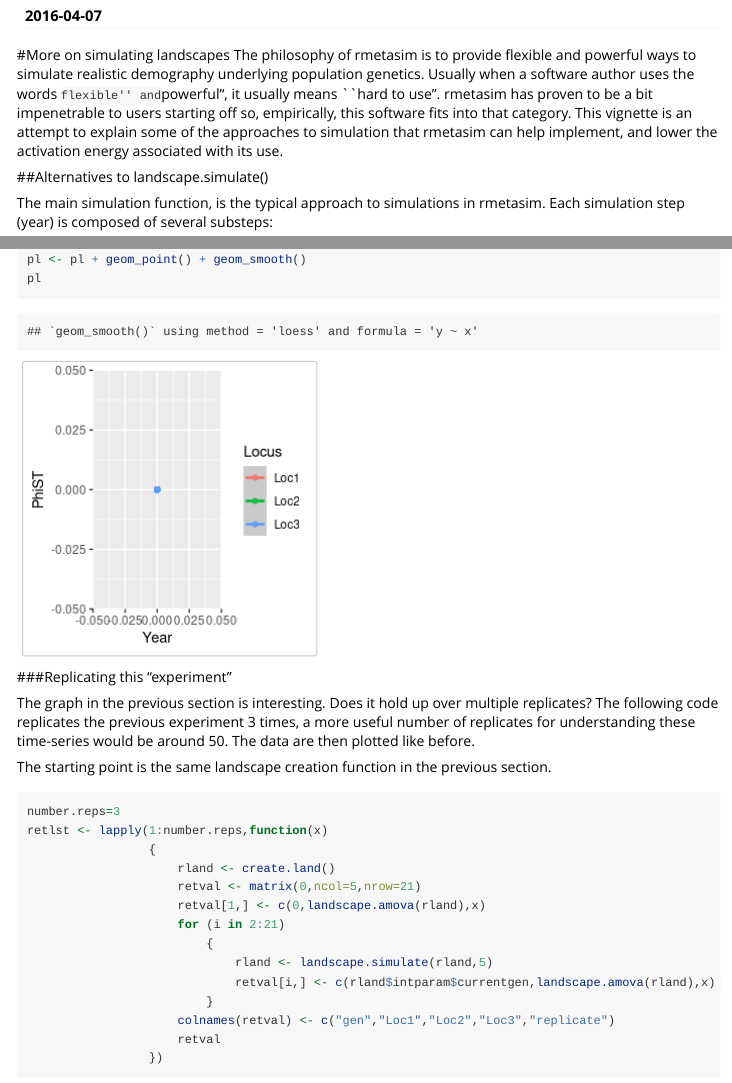
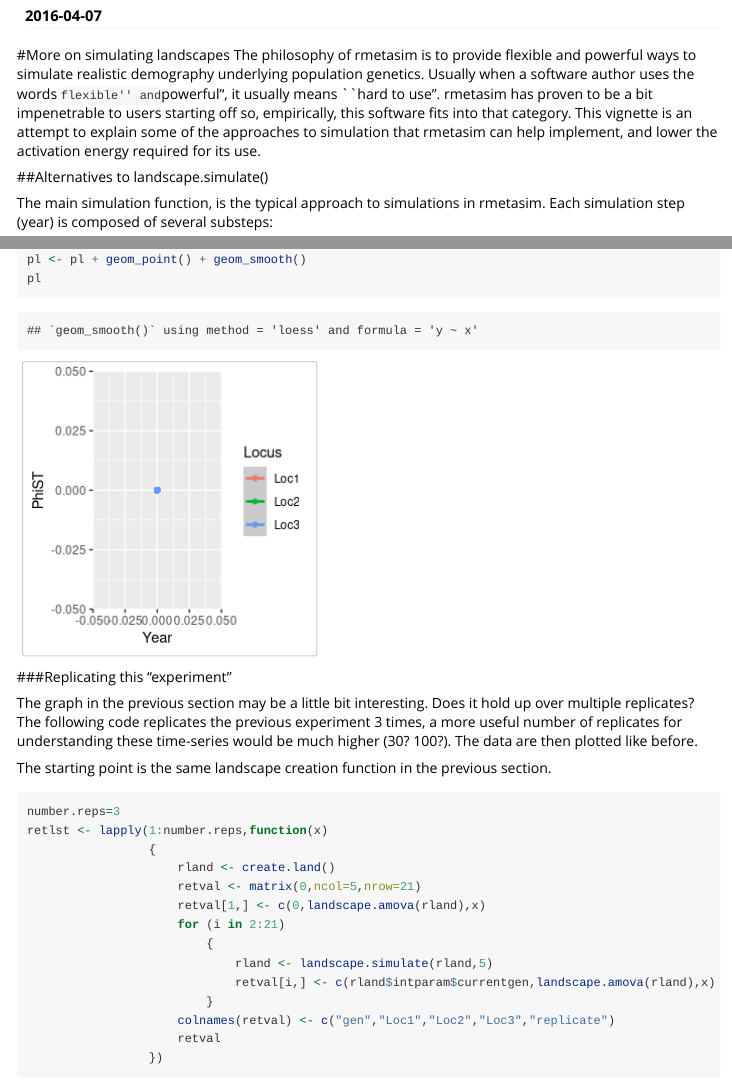
Before and after one commit to stranda/rmetasim, an R Markdown document (vignettes/Simulating.Rmd): the page in a window 1100 px wide, from 110 px down, and a second part further down, joined at a grey line. Rendered offline with R 4.5, knitr and Pandoc, with nearby package versions; code that draws random numbers runs with fixed seeds of ours; some code elsewhere in the file could not run offline; long lines of code are wrapped.

Commit message:
adjusted the vignettes

```diff
--- a/vignettes/Simulating.Rmd
+++ b/vignettes/Simulating.Rmd
@@ -4,7 +4,7 @@ author: "A Strand"
 date: "`r Sys.Date()`"
 output: rmarkdown::html_vignette
 vignette: >
-  %\VignetteIndexEntry{Setting up simulations}
+  %\VignetteIndexEntry{Running simulations}
   %\VignetteEngine{knitr::rmarkdown}
   %\VignetteEncoding{UTF-8}
 ---
@@ -18,7 +18,7 @@ it usually means ``hard to use''.  rmetasim has proven to be a bit
 impenetrable to users starting off so, empirically, this software fits
 into that category.  This vignette is an attempt to explain some of
 the approaches to simulation that rmetasim can help implement, and
-lower the activation energy associated with its use.
+lower the activation energy required for its use.
 
 ##Alternatives to landscape.simulate()
 
@@ -156,11 +156,11 @@ pl
 
 ###Replicating this "experiment"
 
-The graph in the previous section is interesting.  Does it hold up
-over multiple replicates? The following code replicates the previous
-experiment 3 times, a more useful number of replicates for
-understanding these time-series would be around 50.  The data are then
-plotted like before.
+The graph in the previous section may be a little bit interesting.
+Does it hold up over multiple replicates? The following code
+replicates the previous experiment 3 times, a more useful number of
+replicates for understanding these time-series would be much higher
+(30? 100?).  The data are then plotted like before.
 
 The starting point is the same landscape creation function in the previous section.
 
```
Also changed, not shown: vignettes/CreatingLandscapes.Rmd (+1 -1 lines), vignettes/Simulating.Rmd (2 more changed lines), 1 other file.
